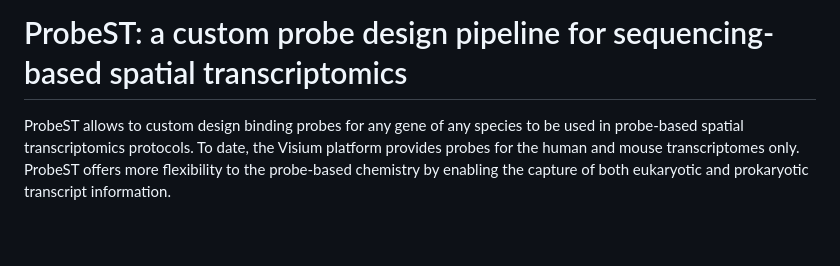
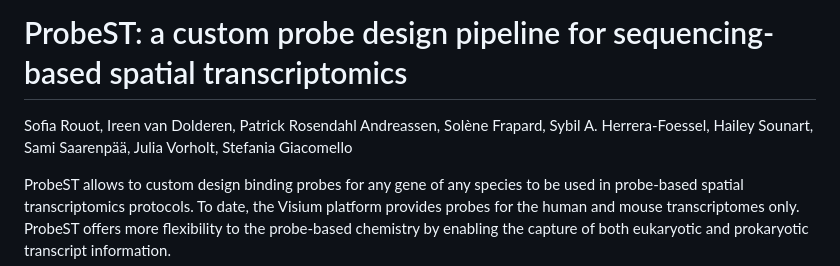
Before and after one commit to giacomellolab/ProbeST, a Markdown page: README.md, the part around the change. Drawn GitHub-style; blank space fills up the shorter version.

```diff
--- a/README.md
+++ b/README.md
@@ -1,4 +1,6 @@
 # ProbeST: a custom probe design pipeline for sequencing-based spatial transcriptomics
+
+Sofia Rouot, Ireen van Dolderen, Patrick Rosendahl Andreassen, Solène Frapard,  Sybil A. Herrera-Foessel, Hailey Sounart, Sami Saarenpää, Julia Vorholt, Stefania Giacomello
 
 ProbeST allows to custom design binding probes for any gene of any species to be used in probe-based spatial transcriptomics protocols. To date, the Visium platform provides probes for the human and mouse transcriptomes only. ProbeST offers more flexibility to the probe-based chemistry by enabling the capture of both eukaryotic and prokaryotic transcript information.
 
```
